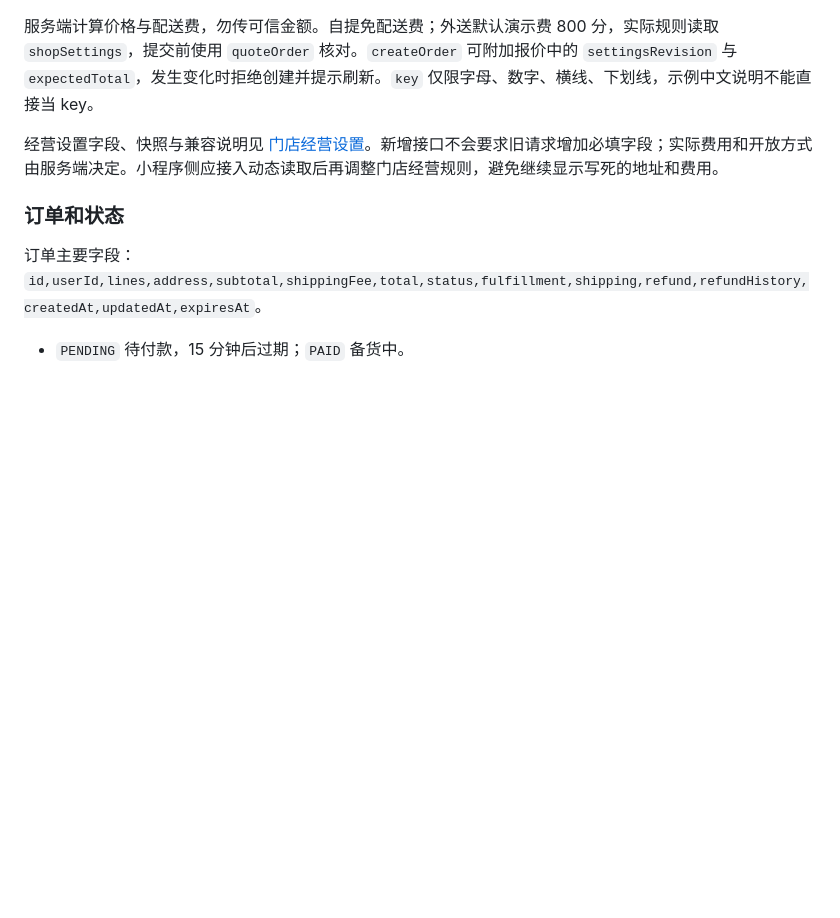
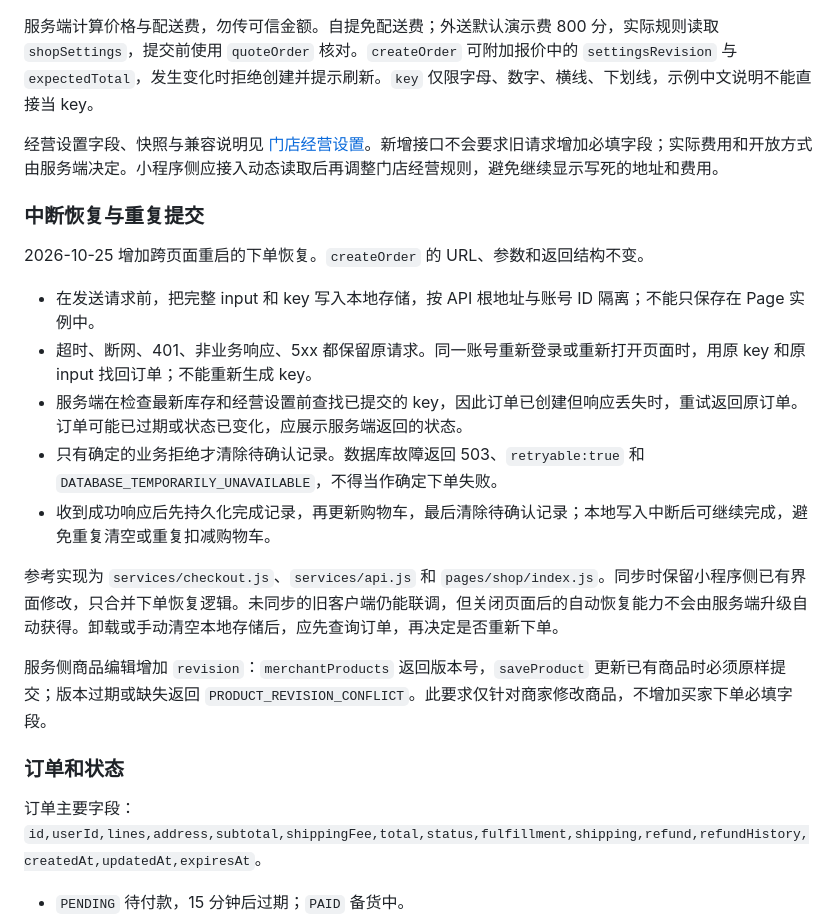
Before and after one commit to MuGuang-L/pet-shop, a Markdown page: docs/BUYER-API.md, the part around the change. Rendered like a GitHub page; blank space fills up the shorter version.

Commit message:
Protect inventory edits, recover checkout attempts and reject malformed URLs

```diff
--- a/docs/BUYER-API.md
+++ b/docs/BUYER-API.md
@@ -62,6 +62,20 @@
 
 经营设置字段、快照与兼容说明见 [门店经营设置](SHOP-SETTINGS.md)。新增接口不会要求旧请求增加必填字段；实际费用和开放方式由服务端决定。小程序侧应接入动态读取后再调整门店经营规则，避免继续显示写死的地址和费用。
 
+### 中断恢复与重复提交
+
+2026-10-25 增加跨页面重启的下单恢复。`createOrder` 的 URL、参数和返回结构不变。
+
+- 在发送请求前，把完整 input 和 key 写入本地存储，按 API 根地址与账号 ID 隔离；不能只保存在 Page 实例中。
+- 超时、断网、401、非业务响应、5xx 都保留原请求。同一账号重新登录或重新打开页面时，用原 key 和原 input 找回订单；不能重新生成 key。
+- 服务端在检查最新库存和经营设置前查找已提交的 key，因此订单已创建但响应丢失时，重试返回原订单。订单可能已过期或状态已变化，应展示服务端返回的状态。
+- 只有确定的业务拒绝才清除待确认记录。数据库故障返回 503、`retryable:true` 和 `DATABASE_TEMPORARILY_UNAVAILABLE`，不得当作确定下单失败。
+- 收到成功响应后先持久化完成记录，再更新购物车，最后清除待确认记录；本地写入中断后可继续完成，避免重复清空或重复扣减购物车。
+
+参考实现为 `services/checkout.js`、`services/api.js` 和 `pages/shop/index.js`。同步时保留小程序侧已有界面修改，只合并下单恢复逻辑。未同步的旧客户端仍能联调，但关闭页面后的自动恢复能力不会由服务端升级自动获得。卸载或手动清空本地存储后，应先查询订单，再决定是否重新下单。
+
+服务侧商品编辑增加 `revision`：`merchantProducts` 返回版本号，`saveProduct` 更新已有商品时必须原样提交；版本过期或缺失返回 `PRODUCT_REVISION_CONFLICT`。此要求仅针对商家修改商品，不增加买家下单必填字段。
+
 ### 订单和状态
 
 订单主要字段：`id,userId,lines,address,subtotal,shippingFee,total,status,fulfillment,shipping,refund,refundHistory,createdAt,updatedAt,expiresAt`。
```
Also changed, not shown: docs/AUDIT-2026-10-25.md (added, +73 -0 lines), docs/images/inventory-conflict.png (added), 17 other files.
